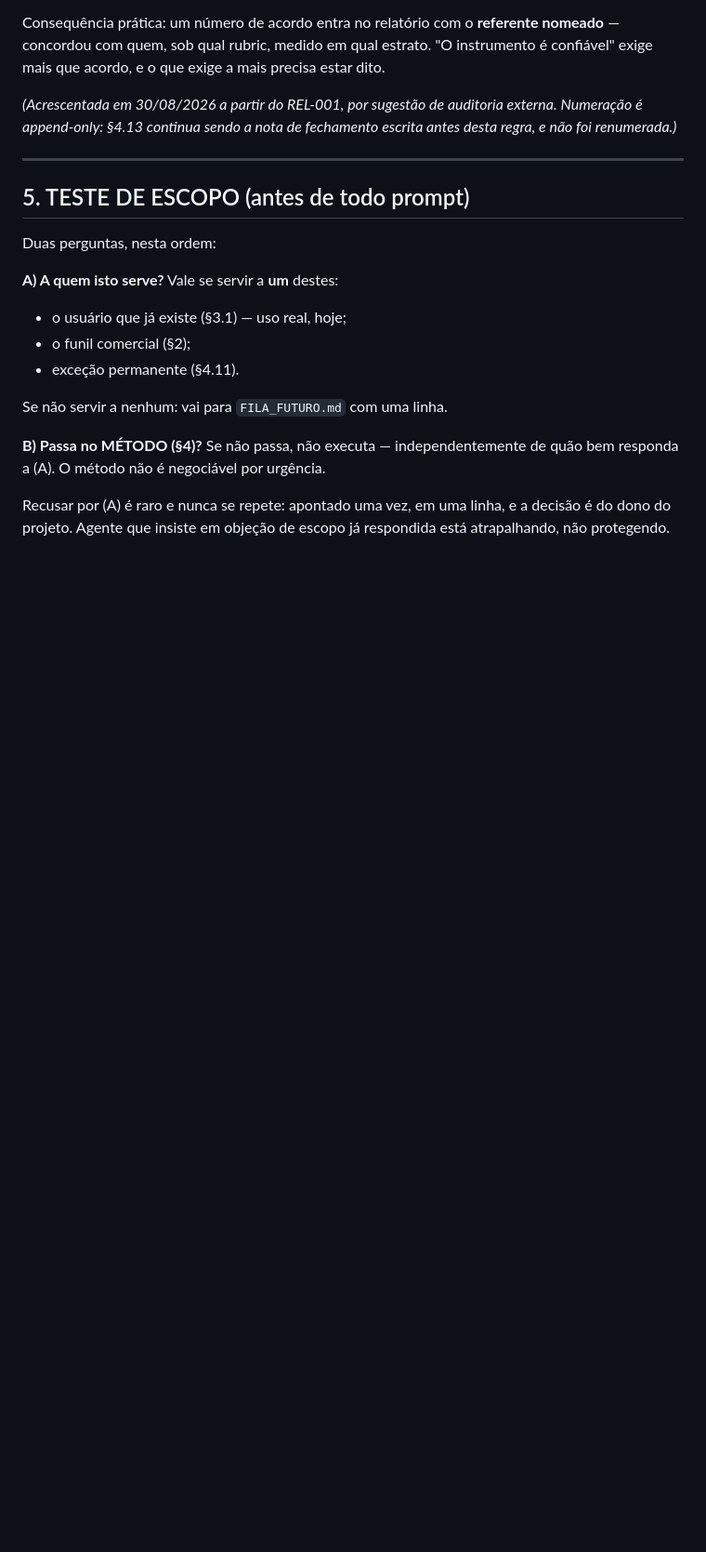
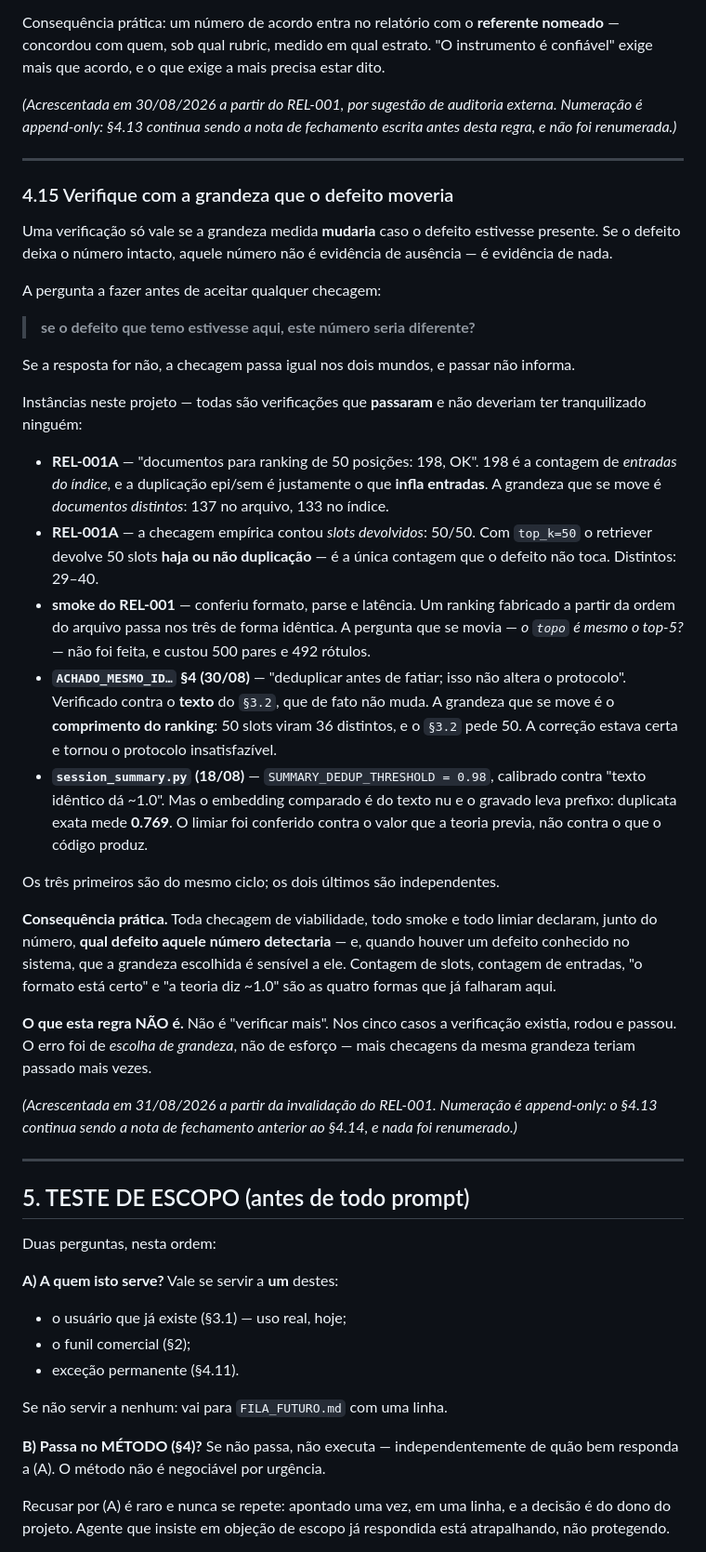
Before and after one commit to devBorgesr/edp_v5, a Markdown page: NORTE.md, the part around the change. Shown at 93% size. GitHub-like rendering; blank space fills up the shorter version.

Commit message:
norte: §4.15 — verifique com a grandeza que o defeito moveria
Uma verificacao so vale se a grandeza medida MUDARIA caso o defeito
estivesse presente. Se o defeito deixa o numero intacto, aquele numero
nao e evidencia de ausencia — e evidencia de nada.

A pergunta: se o defeito que temo estivesse aqui, este numero seria
diferente? Se nao, a checagem passa igual nos dois mundos.

CINCO INSTANCIAS, TRES CICLOS — todas VERIFICACOES QUE PASSARAM

REL-001A  "documentos para ranking de 50: 198, OK". 198 sao ENTRADAS do
          indice, e a duplicacao epi/sem e o que infla entradas. A
          grandeza que se move e documentos distintos: 137 / 133.

REL-001A  checagem empirica contou SLOTS: 50/50. Com top_k=50 o
          retriever devolve 50 slots haja ou nao duplicacao — a unica
          contagem que o defeito nao toca. Distintos: 29-40.

smoke     conferiu formato, parse e latencia. Ranking fabricado da ordem
          do arquivo passa nos tres identicamente. Custou 500 pares e
          492 rotulos.

a434cdf   "deduplicar antes de fatiar; isso nao altera o protocolo."
          Verificado contra o TEXTO do §3.2, que de fato nao muda. A
          grandeza que se move e o comprimento do ranking: 50 slots
          viram 36 distintos, e o §3.2 pede 50.

18/08     SUMMARY_DEDUP_THRESHOLD=0.98 calibrado contra "texto identico
          da ~1.0". O embedding comparado e do texto nu, o gravado leva
          prefixo: duplicata exata mede 0.769. Conferido contra o valor
          da teoria, nao contra o que o codigo produz.

Os tres primeiros sao do mesmo ciclo; os dois ultimos sao independentes.
Por isso vira regra: nao e um caso, e um padrao.

O QUE NAO E: "verificar mais". Nos cinco casos a verificacao existia,
rodou e passou. O erro foi de ESCOLHA DE GRANDEZA. Mais checagens da
mesma grandeza teriam passado mais vezes.

DISTINTA DO §4.3: aquele manda DECLARAR criterio inatingivel quando se
sabe; este e a checagem que revela que se tem um.

NAO escrevi a regra de propagacao de invalidacao que o ciclo tambem
sugeriu — 5 artefatos em 1 ciclo e pouco, e o §4.4 ja obriga a errata;
o que faltou foi gatilho, nao obrigacao. Fica para medir de novo.

Ja implementada nos guards do REL-001 (lab d36f320): exigir (doc_id,
score) e escolher a grandeza que ordem de arquivo nao forja.

Append-only: §4.13 e §4.14 nao renumerados. Suite: 448 passed.

Co-Authored-By: Claude Opus 5 <noreply@anthropic.com>

```diff
--- a/NORTE.md
+++ b/NORTE.md
@@ -226,6 +226,61 @@ escrita antes desta regra, e não foi renumerada.)*
 
 ---
 
+### 4.15 Verifique com a grandeza que o defeito moveria
+
+Uma verificação só vale se a grandeza medida **mudaria** caso o defeito estivesse
+presente. Se o defeito deixa o número intacto, aquele número não é evidência de
+ausência — é evidência de nada.
+
+A pergunta a fazer antes de aceitar qualquer checagem:
+
+> **se o defeito que temo estivesse aqui, este número seria diferente?**
+
+Se a resposta for não, a checagem passa igual nos dois mundos, e passar não
+informa.
+
+Instâncias neste projeto — todas são verificações que **passaram** e não
+deveriam ter tranquilizado ninguém:
+
+- **REL-001A** — "documentos para ranking de 50 posições: 198, OK". 198 é a
+  contagem de *entradas do índice*, e a duplicação epi/sem é justamente o que
+  **infla entradas**. A grandeza que se move é *documentos distintos*: 137 no
+  arquivo, 133 no índice.
+- **REL-001A** — a checagem empírica contou *slots devolvidos*: 50/50. Com
+  `top_k=50` o retriever devolve 50 slots **haja ou não duplicação** — é a única
+  contagem que o defeito não toca. Distintos: 29–40.
+- **smoke do REL-001** — conferiu formato, parse e latência. Um ranking fabricado
+  a partir da ordem do arquivo passa nos três de forma idêntica. A pergunta que
+  se movia — *o `topo` é mesmo o top-5?* — não foi feita, e custou 500 pares e
+  492 rótulos.
+- **`ACHADO_MESMO_ID…` §4 (30/08)** — "deduplicar antes de fatiar; isso não
+  altera o protocolo". Verificado contra o **texto** do `§3.2`, que de fato não
+  muda. A grandeza que se move é o **comprimento do ranking**: 50 slots viram 36
+  distintos, e o `§3.2` pede 50. A correção estava certa e tornou o protocolo
+  insatisfazível.
+- **`session_summary.py` (18/08)** — `SUMMARY_DEDUP_THRESHOLD = 0.98`, calibrado
+  contra "texto idêntico dá ~1.0". Mas o embedding comparado é do texto nu e o
+  gravado leva prefixo: duplicata exata mede **0.769**. O limiar foi conferido
+  contra o valor que a teoria previa, não contra o que o código produz.
+
+Os três primeiros são do mesmo ciclo; os dois últimos são independentes.
+
+**Consequência prática.** Toda checagem de viabilidade, todo smoke e todo limiar
+declaram, junto do número, **qual defeito aquele número detectaria** — e, quando
+houver um defeito conhecido no sistema, que a grandeza escolhida é sensível a
+ele. Contagem de slots, contagem de entradas, "o formato está certo" e "a teoria
+diz ~1.0" são as quatro formas que já falharam aqui.
+
+**O que esta regra NÃO é.** Não é "verificar mais". Nos cinco casos a verificação
+existia, rodou e passou. O erro foi de *escolha de grandeza*, não de esforço —
+mais checagens da mesma grandeza teriam passado mais vezes.
+
+*(Acrescentada em 31/08/2026 a partir da invalidação do REL-001. Numeração é
+append-only: o §4.13 continua sendo a nota de fechamento anterior ao §4.14, e
+nada foi renumerado.)*
+
+---
+
 ## 5. TESTE DE ESCOPO (antes de todo prompt)
 
 Duas perguntas, nesta ordem:
```
